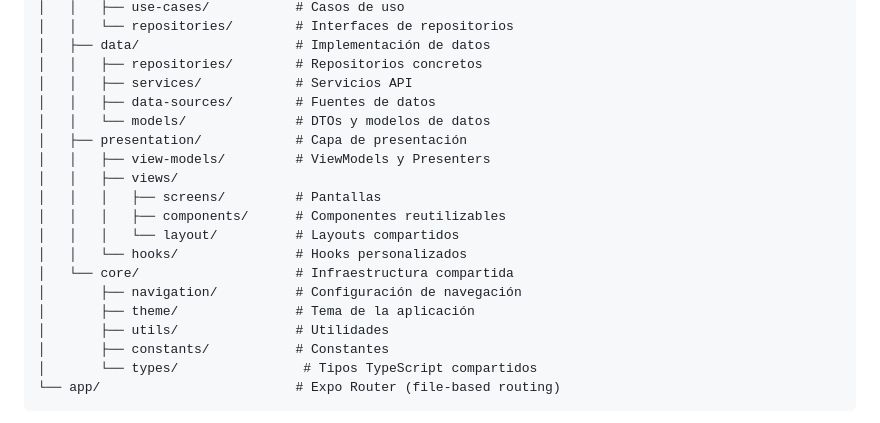
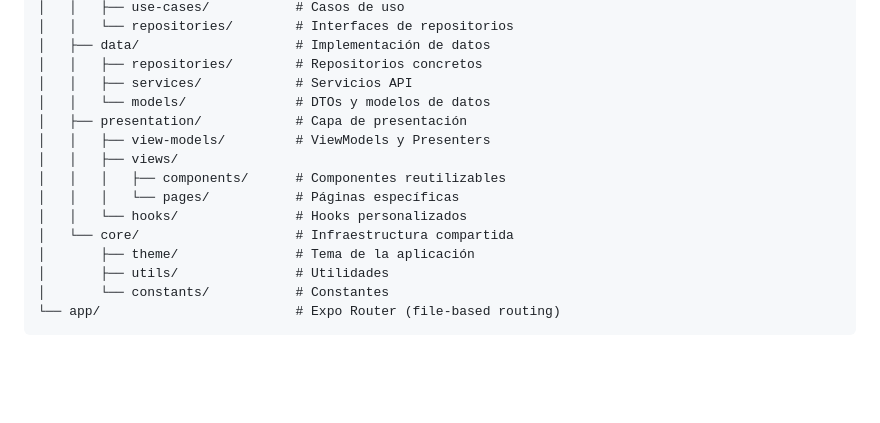
Before and after one commit to JBorrsad/odoonto-mobile, a Markdown page: README.md, the part around one of its changes. Drawn GitHub-style; blank space fills up the shorter version.

````diff
--- a/README.md
+++ b/README.md
@@ -22,21 +22,17 @@ odoonto-mobile/
 │   ├── data/                    # Implementación de datos
 │   │   ├── repositories/        # Repositorios concretos
 │   │   ├── services/            # Servicios API
-│   │   ├── data-sources/        # Fuentes de datos
 │   │   └── models/              # DTOs y modelos de datos
 │   ├── presentation/            # Capa de presentación
 │   │   ├── view-models/         # ViewModels y Presenters
 │   │   ├── views/
-│   │   │   ├── screens/         # Pantallas
 │   │   │   ├── components/      # Componentes reutilizables
-│   │   │   └── layout/          # Layouts compartidos
+│   │   │   └── pages/           # Páginas específicas
 │   │   └── hooks/               # Hooks personalizados
 │   └── core/                    # Infraestructura compartida
-│       ├── navigation/          # Configuración de navegación
 │       ├── theme/               # Tema de la aplicación
 │       ├── utils/               # Utilidades
-│       ├── constants/           # Constantes
-│       └── types/                # Tipos TypeScript compartidos
+│       └── constants/           # Constantes
 └── app/                         # Expo Router (file-based routing)
 ```
 
````
Also changed, not shown: other parts of README.md (+2 -2 lines).
